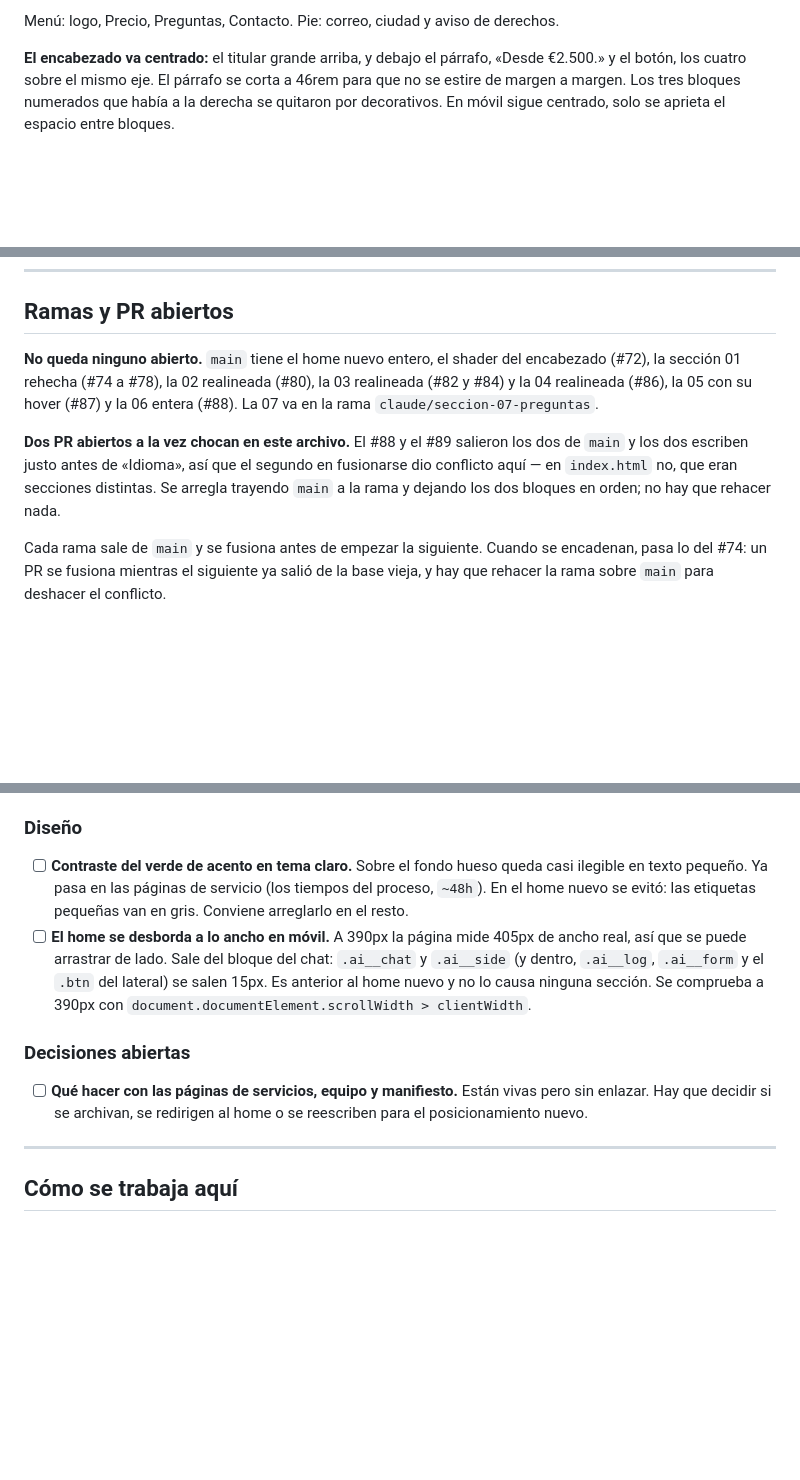
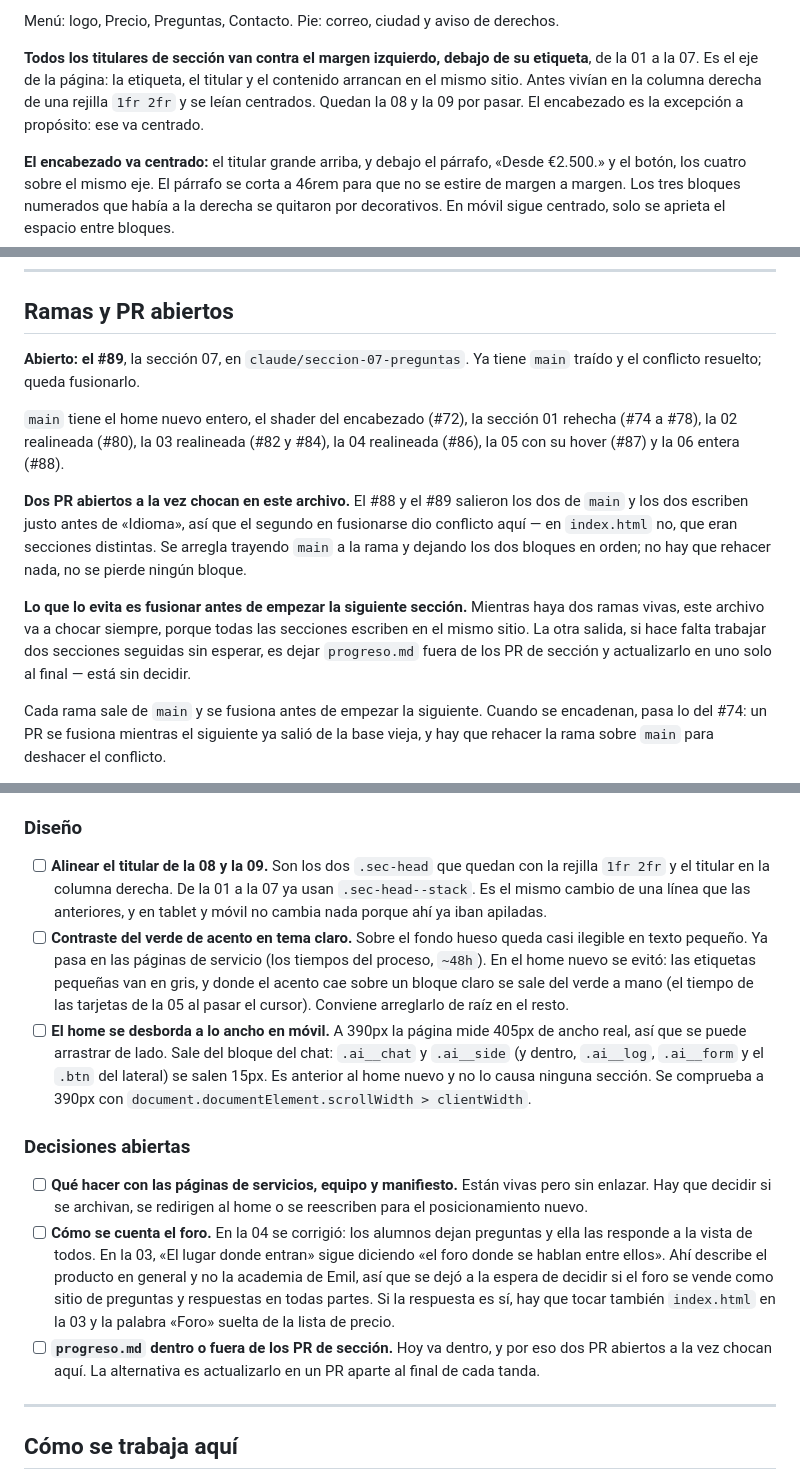
Before and after one commit to aguacateconqueso-projects/arc_media_house, a Markdown page: progreso.md, 3 parts joined by grey strips. Rendered like a GitHub page; blank space fills up the shorter version.

Commit message:
progreso.md: cerrar la tanda de realineado de secciones
Deja el estado al día después de las secciones 04 a 07:

- El eje de la página: todos los titulares van al margen izquierdo de la 01 a
  la 07; quedan la 08 y la 09.
- Tabla de las clases sueltas que salieron por el camino (.sec-head--stack,
  .shimmer, .btn--lg, .sec__cta--center) y el gesto de hover común, para no
  volver a escribirlos.
- Por qué dos PR abiertos a la vez chocan en este archivo y cómo se resuelve.
- Pendientes nuevos: alinear la 08 y la 09, y cómo se cuenta el foro en la 03,
  que quedó sin tocar cuando se corrigió el de la 04.

Co-Authored-By: Claude Opus 5 <noreply@anthropic.com>
Claude-Session: https://claude.ai/code/session_017MywCjt7BVst5Frw8LbkTK

```diff
--- a/progreso.md
+++ b/progreso.md
@@ -57,6 +57,11 @@ Once secciones, en este orden:
 11. Newsletter
 
 Menú: logo, Precio, Preguntas, Contacto. Pie: correo, ciudad y aviso de derechos.
+
+**Todos los titulares de sección van contra el margen izquierdo, debajo de su etiqueta**, de la 01 a
+la 07. Es el eje de la página: la etiqueta, el titular y el contenido arrancan en el mismo sitio.
+Antes vivían en la columna derecha de una rejilla `1fr 2fr` y se leían centrados. Quedan la 08 y la
+09 por pasar. El encabezado es la excepción a propósito: ese va centrado.
 
 **El encabezado va centrado:** el titular grande arriba, y debajo el párrafo, «Desde €2.500.» y el
 botón, los cuatro sobre el mismo eje. El párrafo se corta a 46rem para que no se estire de margen a
@@ -348,15 +372,22 @@ cualquier servidor estático.
 
 ## Ramas y PR abiertos
 
-**No queda ninguno abierto.** `main` tiene el home nuevo entero, el shader del encabezado (#72), la
-sección 01 rehecha (#74 a #78), la 02 realineada (#80), la 03 realineada (#82 y #84) y la 04
-realineada (#86), la 05 con su hover (#87) y la 06 entera (#88). La 07 va en la rama
-`claude/seccion-07-preguntas`.
+**Abierto: el #89**, la sección 07, en `claude/seccion-07-preguntas`. Ya tiene `main` traído y el
+conflicto resuelto; queda fusionarlo.
+
+`main` tiene el home nuevo entero, el shader del encabezado (#72), la sección 01 rehecha (#74 a #78),
+la 02 realineada (#80), la 03 realineada (#82 y #84), la 04 realineada (#86), la 05 con su hover
+(#87) y la 06 entera (#88).
 
 **Dos PR abiertos a la vez chocan en este archivo.** El #88 y el #89 salieron los dos de `main` y
 los dos escriben justo antes de «Idioma», así que el segundo en fusionarse dio conflicto aquí — en
 `index.html` no, que eran secciones distintas. Se arregla trayendo `main` a la rama y dejando los dos
-bloques en orden; no hay que rehacer nada.
+bloques en orden; no hay que rehacer nada, no se pierde ningún bloque.
+
+**Lo que lo evita es fusionar antes de empezar la siguiente sección.** Mientras haya dos ramas vivas,
+este archivo va a chocar siempre, porque todas las secciones escriben en el mismo sitio. La otra
+salida, si hace falta trabajar dos secciones seguidas sin esperar, es dejar `progreso.md` fuera de
+los PR de sección y actualizarlo en uno solo al final — está sin decidir.
 
 Cada rama sale de `main` y se fusiona antes de empezar la siguiente. Cuando se encadenan, pasa lo
 del #74: un PR se fusiona mientras el siguiente ya salió de la base vieja, y hay que rehacer la rama
@@ -403,9 +434,15 @@ no se despliega. Se rehízo desde `main` en el #84. **No se apilan PR.**
 
 ### Diseño
 
+- [ ] **Alinear el titular de la 08 y la 09.** Son los dos `.sec-head` que quedan con la rejilla
+      `1fr 2fr` y el titular en la columna derecha. De la 01 a la 07 ya usan `.sec-head--stack`. Es
+      el mismo cambio de una línea que las anteriores, y en tablet y móvil no cambia nada porque ahí
+      ya iban apiladas.
 - [ ] **Contraste del verde de acento en tema claro.** Sobre el fondo hueso queda casi ilegible en
       texto pequeño. Ya pasa en las páginas de servicio (los tiempos del proceso, `~48h`). En el
-      home nuevo se evitó: las etiquetas pequeñas van en gris. Conviene arreglarlo en el resto.
+      home nuevo se evitó: las etiquetas pequeñas van en gris, y donde el acento cae sobre un bloque
+      claro se sale del verde a mano (el tiempo de las tarjetas de la 05 al pasar el cursor).
+      Conviene arreglarlo de raíz en el resto.
 - [ ] **El home se desborda a lo ancho en móvil.** A 390px la página mide 405px de ancho real, así
       que se puede arrastrar de lado. Sale del bloque del chat: `.ai__chat` y `.ai__side` (y dentro,
       `.ai__log`, `.ai__form` y el `.btn` del lateral) se salen 15px. Es anterior al home nuevo y no
@@ -417,6 +454,15 @@ no se despliega. Se rehízo desde `main` en el #84. **No se apilan PR.**
 - [ ] **Qué hacer con las páginas de servicios, equipo y manifiesto.** Están vivas pero sin enlazar.
       Hay que decidir si se archivan, se redirigen al home o se reescriben para el posicionamiento
       nuevo.
+- [ ] **Cómo se cuenta el foro.** En la 04 se corrigió: los alumnos dejan preguntas y ella las
+      responde a la vista de todos. En la 03, «El lugar donde entran» sigue diciendo «el foro donde
+      se hablan entre ellos». Ahí describe el producto en general y no la academia de Emil, así que
+      se dejó a la espera de decidir si el foro se vende como sitio de preguntas y respuestas en
+      todas partes. Si la respuesta es sí, hay que tocar también `index.html` en la 03 y la palabra
+      «Foro» suelta de la lista de precio.
+- [ ] **`progreso.md` dentro o fuera de los PR de sección.** Hoy va dentro, y por eso dos PR
+      abiertos a la vez chocan aquí. La alternativa es actualizarlo en un PR aparte al final de cada
+      tanda.
 
 ---
 
```
Also changed, not shown: other parts of progreso.md (+19 -0 lines).
